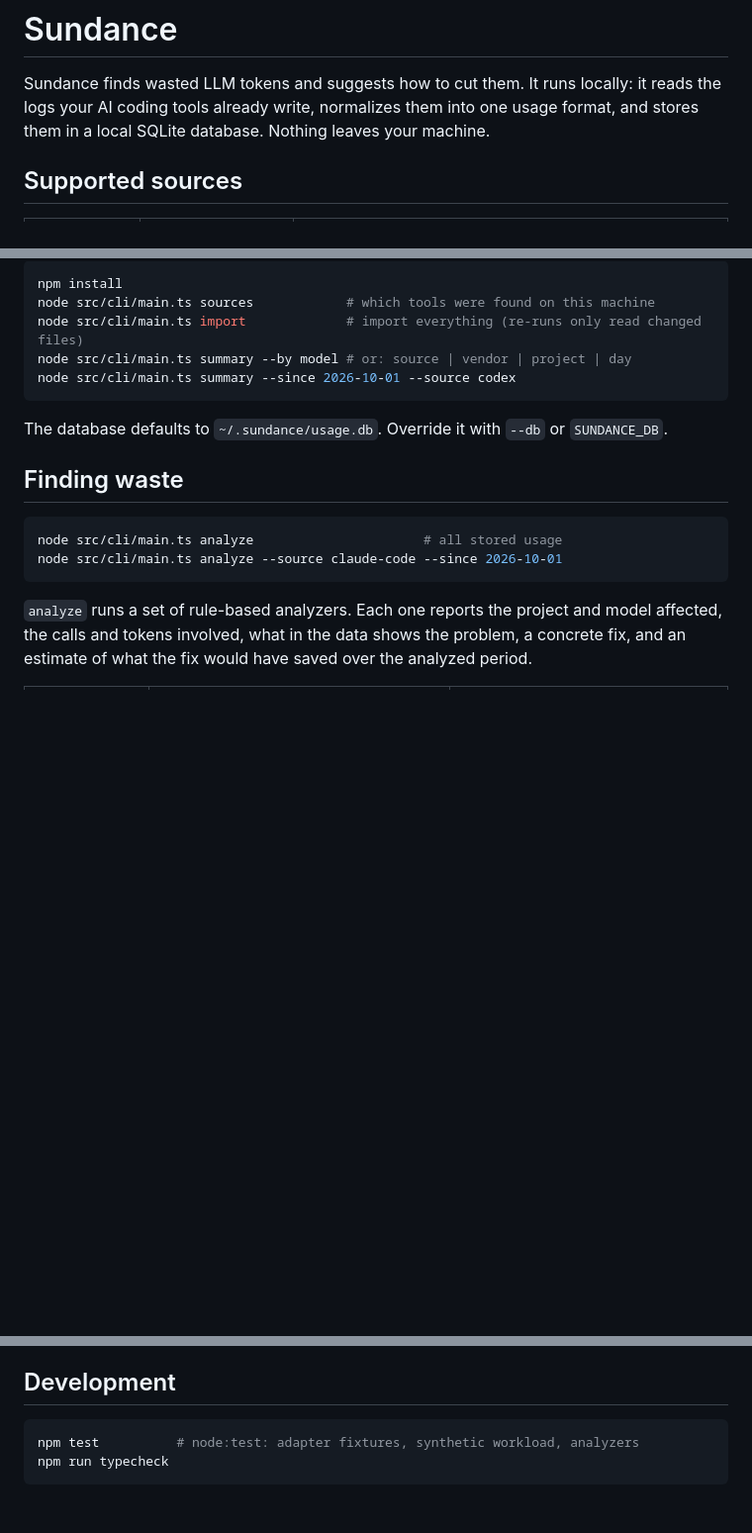
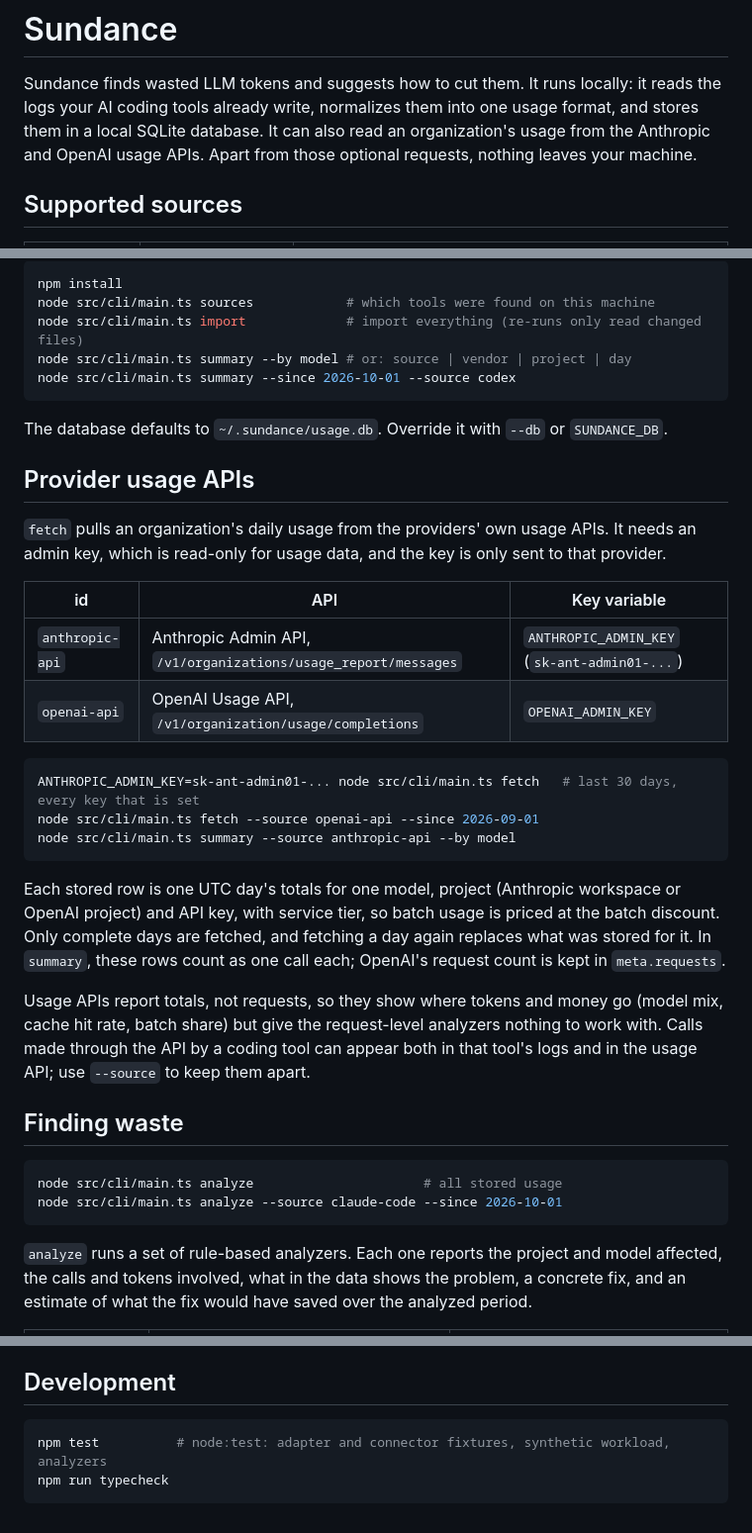
Before and after one commit to mdeltano/AI-token-analyzer, a Markdown page: README.md, 3 parts joined by grey strips. Shown at 99% size. Drawn GitHub-style; blank space fills up the shorter version.

Commit message:
docs: document the fetch command and provider usage APIs
Co-Authored-By: Claude Opus 5.5 <noreply@anthropic.com>

````diff
--- a/README.md
+++ b/README.md
@@ -2,7 +2,8 @@
 
 Sundance finds wasted LLM tokens and suggests how to cut them. It runs locally: it reads the
 logs your AI coding tools already write, normalizes them into one usage format, and stores
-them in a local SQLite database. Nothing leaves your machine.
+them in a local SQLite database. It can also read an organization's usage from the Anthropic
+and OpenAI usage APIs. Apart from those optional requests, nothing leaves your machine.
 
 ## Supported sources
 
@@ -37,6 +38,32 @@ node src/cli/main.ts summary --since 2026-10-01 --source codex
 ```
 
 The database defaults to `~/.sundance/usage.db`. Override it with `--db` or `SUNDANCE_DB`.
+
+## Provider usage APIs
+
+`fetch` pulls an organization's daily usage from the providers' own usage APIs. It needs an admin
+key, which is read-only for usage data, and the key is only sent to that provider.
+
+| id              | API                                                   | Key variable          |
+|-----------------|-------------------------------------------------------|-----------------------|
+| `anthropic-api` | Anthropic Admin API, `/v1/organizations/usage_report/messages` | `ANTHROPIC_ADMIN_KEY` (`sk-ant-admin01-...`) |
+| `openai-api`    | OpenAI Usage API, `/v1/organization/usage/completions` | `OPENAI_ADMIN_KEY`    |
+
+```sh
+ANTHROPIC_ADMIN_KEY=sk-ant-admin01-... node src/cli/main.ts fetch   # last 30 days, every key that is set
+node src/cli/main.ts fetch --source openai-api --since 2026-09-01
+node src/cli/main.ts summary --source anthropic-api --by model
+```
+
+Each stored row is one UTC day's totals for one model, project (Anthropic workspace or OpenAI
+project) and API key, with service tier, so batch usage is priced at the batch discount. Only
+complete days are fetched, and fetching a day again replaces what was stored for it. In
+`summary`, these rows count as one call each; OpenAI's request count is kept in `meta.requests`.
+
+Usage APIs report totals, not requests, so they show where tokens and money go (model mix,
+cache hit rate, batch share) but give the request-level analyzers nothing to work with. Calls
+made through the API by a coding tool can appear both in that tool's logs and in the usage API;
+use `--source` to keep them apart.
 
 ## Finding waste
 
@@ -92,6 +119,6 @@ the same when the file is parsed again, so re-imports never double-count.
 ## Development
 
 ```sh
-npm test          # node:test: adapter fixtures, synthetic workload, analyzers
+npm test          # node:test: adapter and connector fixtures, synthetic workload, analyzers
 npm run typecheck
 ```
````
